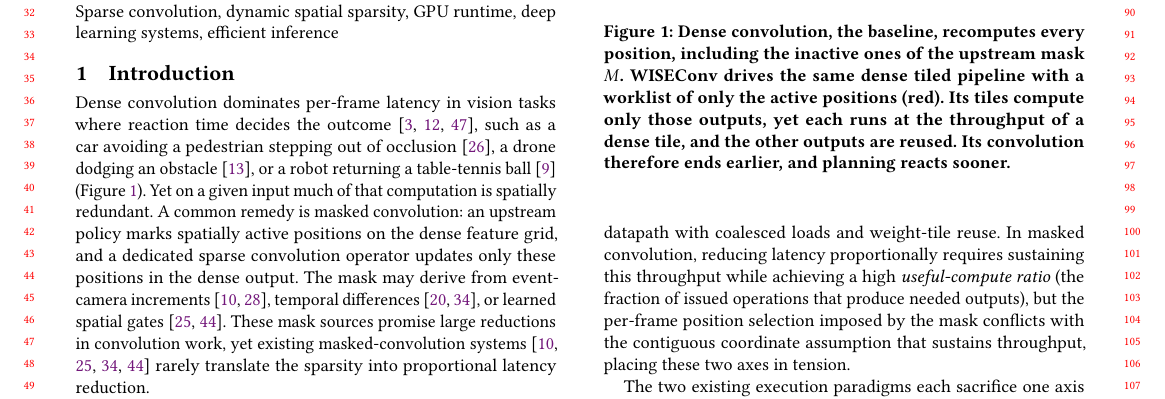
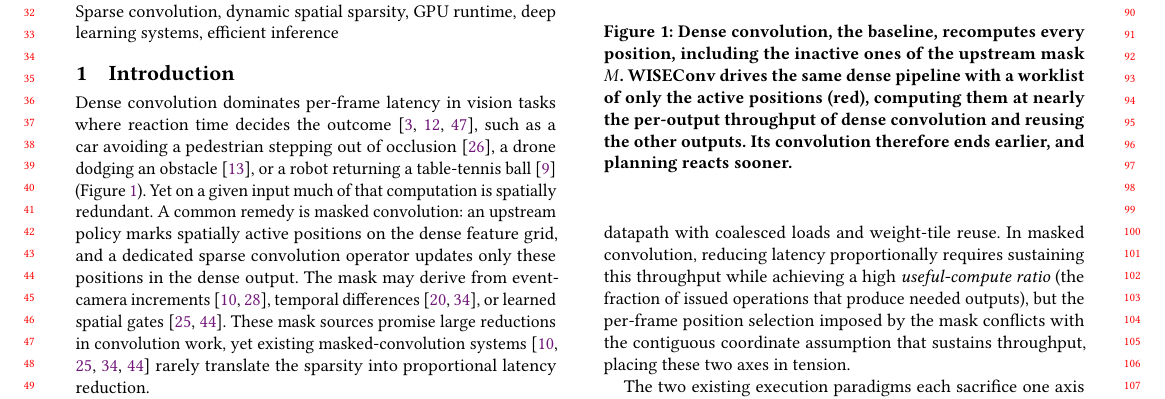
Before and after one commit to guanxiux/RAL, a LaTeX paper (main.tex, which reads src/intro.tex): part of page 1 of 14, cut so that both start at the same text. The pictures show the PDF file main.pdf that the author committed with the source.

Commit message:
Intro figure caption: per-output throughput instead of tiles

```diff
--- a/src/intro.tex
+++ b/src/intro.tex
@@ -6,10 +6,10 @@
   \includegraphics[width=\columnwidth]{figures/tikz/teaser.pdf}
   \caption{Dense convolution, the baseline, recomputes every position,
   including the inactive ones of the upstream mask $M$. \sysname drives the same
-  dense tiled pipeline with a worklist of only the active positions (red). Its
-  tiles compute only those outputs, yet each runs at the throughput of a dense
-  tile, and the other outputs are reused. Its convolution therefore ends
-  earlier, and planning reacts sooner.}
+  dense pipeline with a worklist of only the active positions (red), computing
+  them at nearly the per-output throughput of dense convolution and reusing the
+  other outputs. Its convolution therefore ends earlier, and planning reacts
+  sooner.}
   \Description{Top: a grayscale street scene seen from a vehicle on a grid of
   convolution positions; the cells around a crossing pedestrian and a moving car
   are red, the active positions of the upstream mask M, which is also drawn
```
Also changed, not shown: main.pdf.
